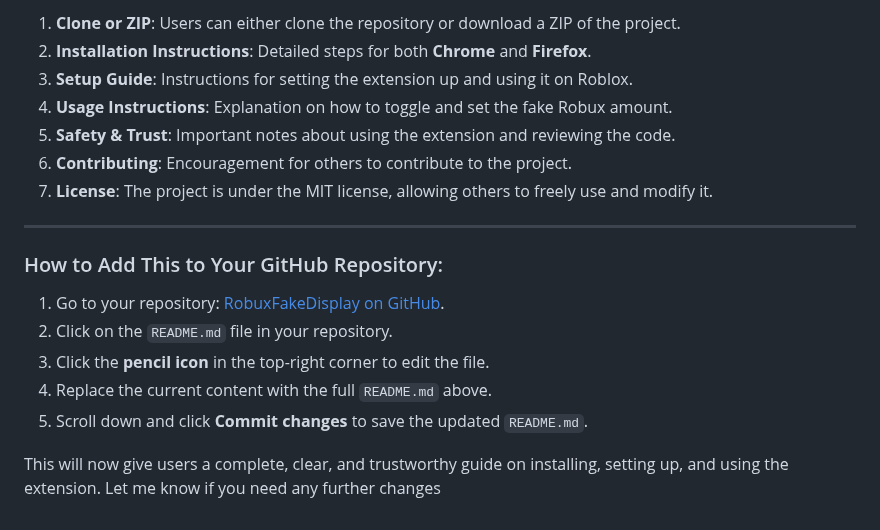
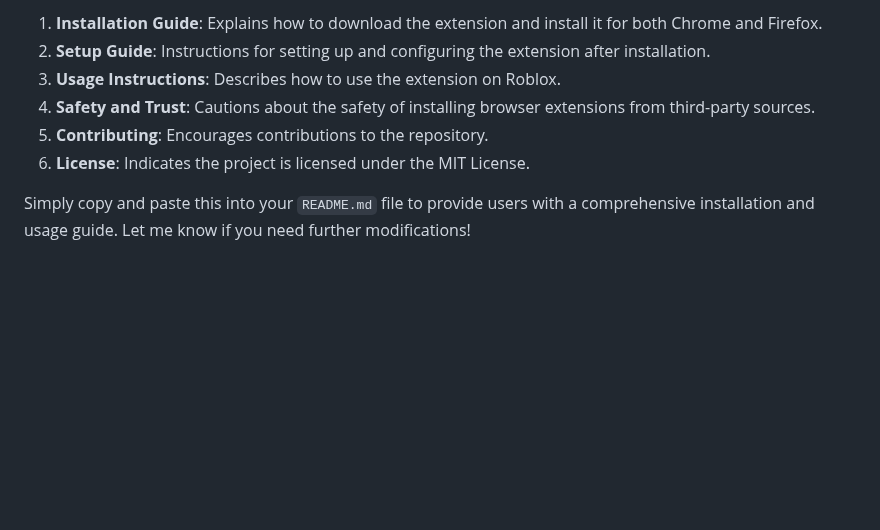
Before and after one commit to ypkayla/RobuxFakeDisplay, a Markdown page: README.md, the part around one of its changes. Drawn GitHub-style; blank space fills up the shorter version.

```diff
--- a/README.md
+++ b/README.md
@@ -74,20 +78,9 @@ Bearbeiten
 
-1. **Clone or ZIP**: Users can either clone the repository or download a ZIP of the project.
-2. **Installation Instructions**: Detailed steps for both **Chrome** and **Firefox**.
-3. **Setup Guide**: Instructions for setting the extension up and using it on Roblox.
-4. **Usage Instructions**: Explanation on how to toggle and set the fake Robux amount.
-5. **Safety & Trust**: Important notes about using the extension and reviewing the code.
-6. **Contributing**: Encouragement for others to contribute to the project.
-7. **License**: The project is under the MIT license, allowing others to freely use and modify it.
+1. **Installation Guide**: Explains how to download the extension and install it for both Chrome and Firefox.
+2. **Setup Guide**: Instructions for setting up and configuring the extension after installation.
+3. **Usage Instructions**: Describes how to use the extension on Roblox.
+4. **Safety and Trust**: Cautions about the safety of installing browser extensions from third-party sources.
+5. **Contributing**: Encourages contributions to the repository.
+6. **License**: Indicates the project is licensed under the MIT License.
 
----
-
-### How to Add This to Your GitHub Repository:
-
-1. Go to your repository: [RobuxFakeDisplay on GitHub](https://github.com/ypkayla/RobuxFakeDisplay).
-2. Click on the `README.md` file in your repository.
-3. Click the **pencil icon** in the top-right corner to edit the file.
-4. Replace the current content with the full `README.md` above.
-5. Scroll down and click **Commit changes** to save the updated `README.md`.
-
-This will now give users a complete, clear, and trustworthy guide on installing, setting up, and using the extension. Let me know if you need any further changes
+Simply copy and paste this into your `README.md` file to provide users with a comprehensive installation and usage guide. Let me know if you need further modifications!
```
Also changed, not shown: other parts of README.md (+48 -44 lines).
